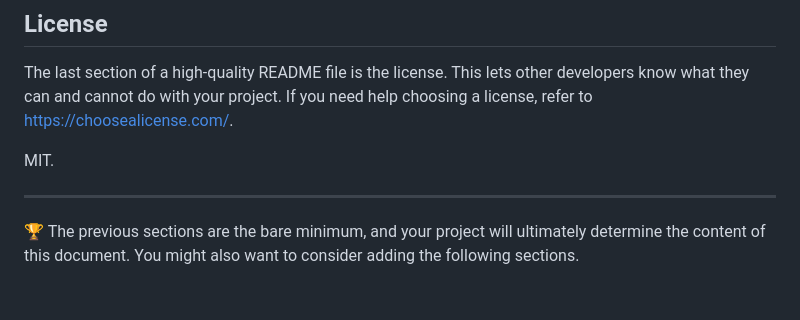
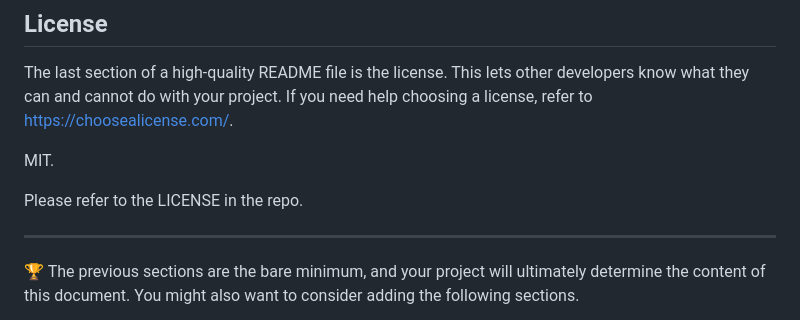
Before and after one commit to RomeWithLove/prework-study-guide, a Markdown page: README.md, the part around the change. Drawn GitHub-style; blank space fills up the shorter version.

Commit message:
Commit changes to README file

```diff
--- a/README.md
+++ b/README.md
@@ -52,6 +52,8 @@ The last section of a high-quality README file is the license. This lets other d
 
 MIT.
 
+Please refer to the LICENSE in the repo.
+
 ---
 
 🏆 The previous sections are the bare minimum, and your project will ultimately determine the content of this document. You might also want to consider adding the following sections.
```
